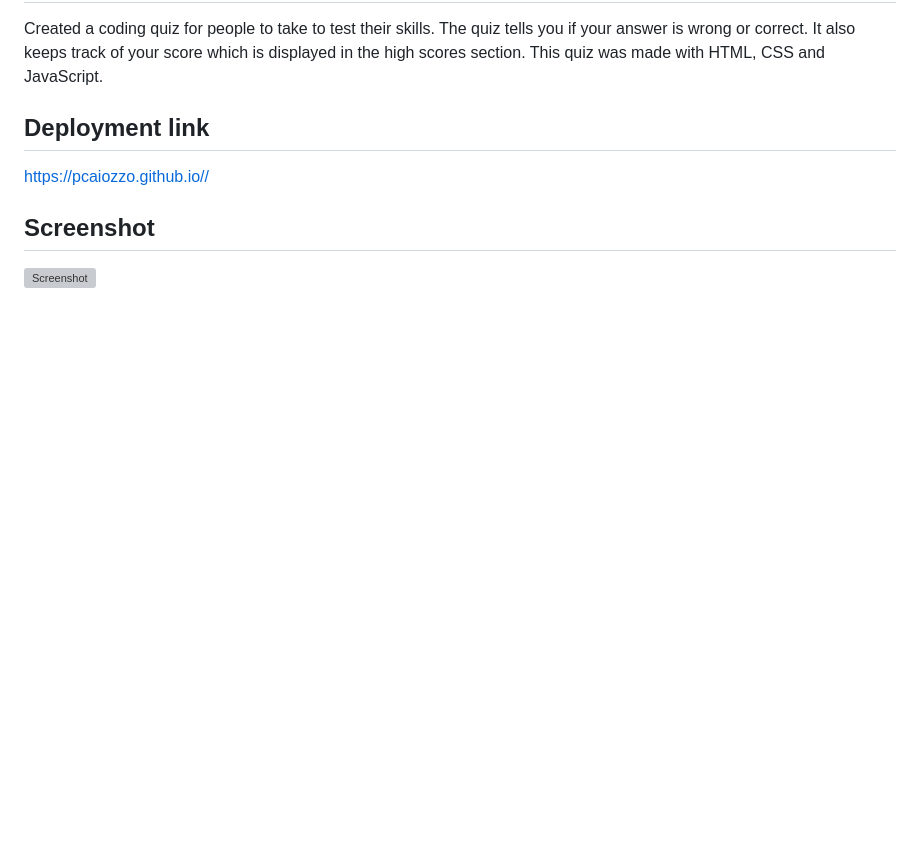
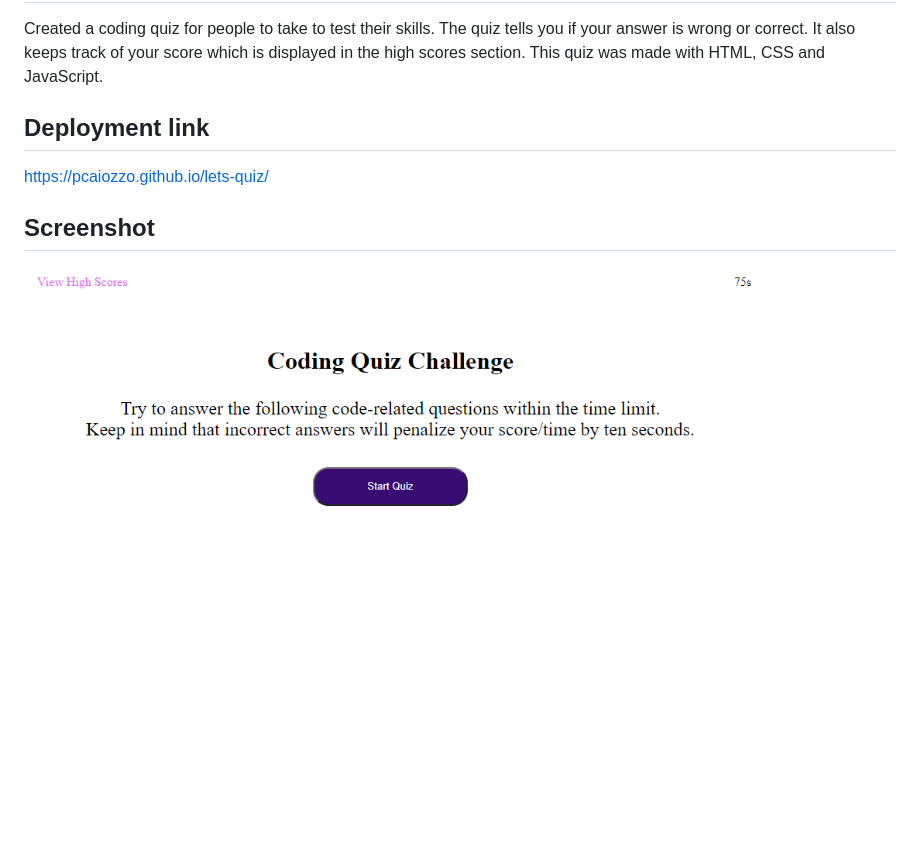
Before and after one commit to pcaiozzo/lets-quiz, a Markdown page: README.md, the part around the change. Drawn GitHub-style; pictures changed too: assets/images/Capture.PNG (added); blank space fills up the shorter version; grey boxes are pictures that could not be loaded.

```diff
--- a/README.md
+++ b/README.md
@@ -6,8 +6,8 @@ Created a coding quiz for people to take to test their skills. The quiz tells yo
 
 ## Deployment link
 
-https://pcaiozzo.github.io//
+https://pcaiozzo.github.io/lets-quiz/
 
 ## Screenshot
 
-![Screenshot](./)
+![Screenshot](./assets/images/Capture.PNG)
```
